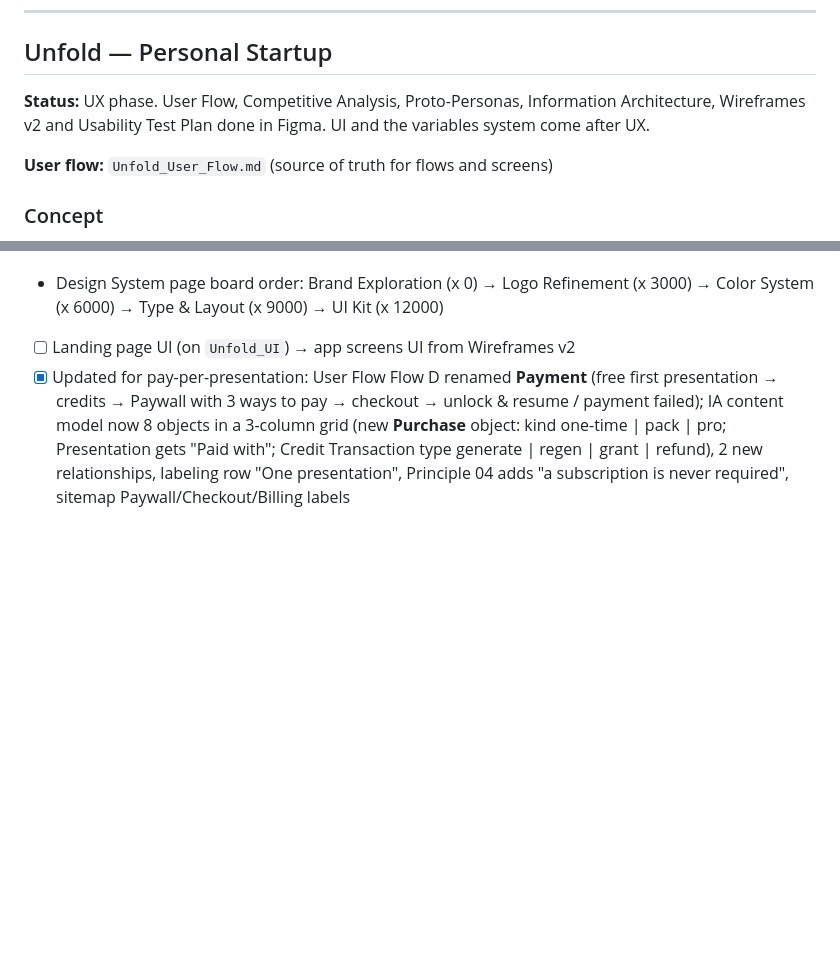
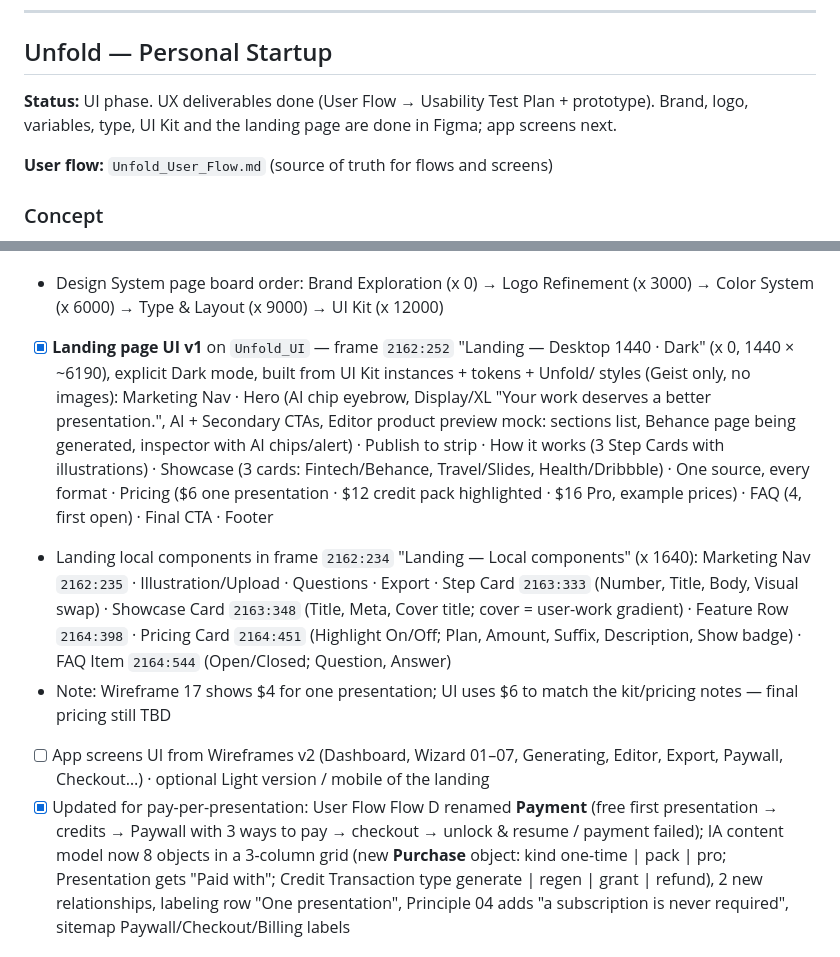
Before and after one commit to KarimMedhat/Claude_Home, a Markdown page: CLAUDE.md, 2 parts joined by grey strips. GitHub-like rendering; blank space fills up the shorter version.

Commit message:
Log Unfold landing page UI v1
Co-Authored-By: Claude Opus 5.5 <noreply@anthropic.com>
Claude-Session: https://claude.ai/code/session_011AAAAeYB2StC12SrUDWNmV

```diff
--- a/CLAUDE.md
+++ b/CLAUDE.md
@@ -198,7 +198,7 @@ Tagline: "One Partner for Total Transformation"
 
 ## Unfold — Personal Startup
 
-**Status:** UX phase. User Flow, Competitive Analysis, Proto-Personas, Information Architecture, Wireframes v2 and Usability Test Plan done in Figma. UI and the variables system come after UX.
+**Status:** UI phase. UX deliverables done (User Flow → Usability Test Plan + prototype). Brand, logo, variables, type, UI Kit and the landing page are done in Figma; app screens next.
 
 **User flow:** `Unfold_User_Flow.md` (source of truth for flows and screens)
 
@@ -264,7 +264,10 @@ Project type → Output format → Industry → Scope → Upload (screens / Figm
   - "In context" instance rows with real copy (A, C, D) · F Kit in use: Wizard 02 screen built only from instances, Dark `2159:769` + Light `2159:866`
   - Unfold Logo "On Dark" variants now bound to color/brand/* + text/primary → adapt automatically in Light mode
 - Design System page board order: Brand Exploration (x 0) → Logo Refinement (x 3000) → Color System (x 6000) → Type & Layout (x 9000) → UI Kit (x 12000)
-- [ ] Landing page UI (on `Unfold_UI`) → app screens UI from Wireframes v2
+- [x] **Landing page UI v1** on `Unfold_UI` — frame `2162:252` "Landing — Desktop 1440 · Dark" (x 0, 1440 × ~6190), explicit Dark mode, built from UI Kit instances + tokens + Unfold/ styles (Geist only, no images): Marketing Nav · Hero (AI chip eyebrow, Display/XL "Your work deserves a better presentation.", AI + Secondary CTAs, Editor product preview mock: sections list, Behance page being generated, inspector with AI chips/alert) · Publish to strip · How it works (3 Step Cards with illustrations) · Showcase (3 cards: Fintech/Behance, Travel/Slides, Health/Dribbble) · One source, every format · Pricing ($6 one presentation · $12 credit pack highlighted · $16 Pro, example prices) · FAQ (4, first open) · Final CTA · Footer
+- Landing local components in frame `2162:234` "Landing — Local components" (x 1640): Marketing Nav `2162:235` · Illustration/Upload · Questions · Export · Step Card `2163:333` (Number, Title, Body, Visual swap) · Showcase Card `2163:348` (Title, Meta, Cover title; cover = user-work gradient) · Feature Row `2164:398` · Pricing Card `2164:451` (Highlight On/Off; Plan, Amount, Suffix, Description, Show badge) · FAQ Item `2164:544` (Open/Closed; Question, Answer)
+- Note: Wireframe 17 shows $4 for one presentation; UI uses $6 to match the kit/pricing notes — final pricing still TBD
+- [ ] App screens UI from Wireframes v2 (Dashboard, Wizard 01–07, Generating, Editor, Export, Paywall, Checkout…) · optional Light version / mobile of the landing
 - [x] Updated for pay-per-presentation: User Flow Flow D renamed **Payment** (free first presentation → credits → Paywall with 3 ways to pay → checkout → unlock & resume / payment failed); IA content model now 8 objects in a 3-column grid (new **Purchase** object: kind one-time | pack | pro; Presentation gets "Paid with"; Credit Transaction type generate | regen | grant | refund), 2 new relationships, labeling row "One presentation", Principle 04 adds "a subscription is never required", sitemap Paywall/Checkout/Billing labels
 
 ### Key Findings (Competitive Analysis)
```
